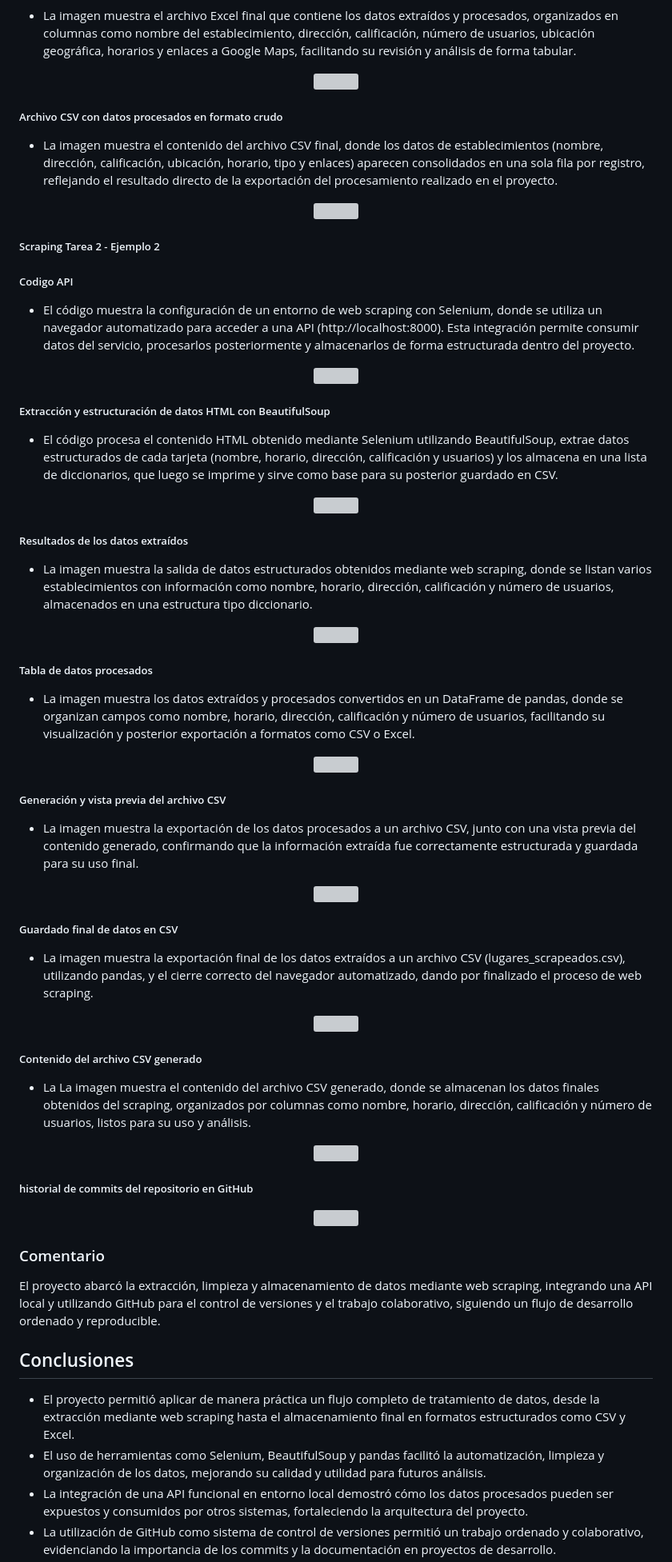
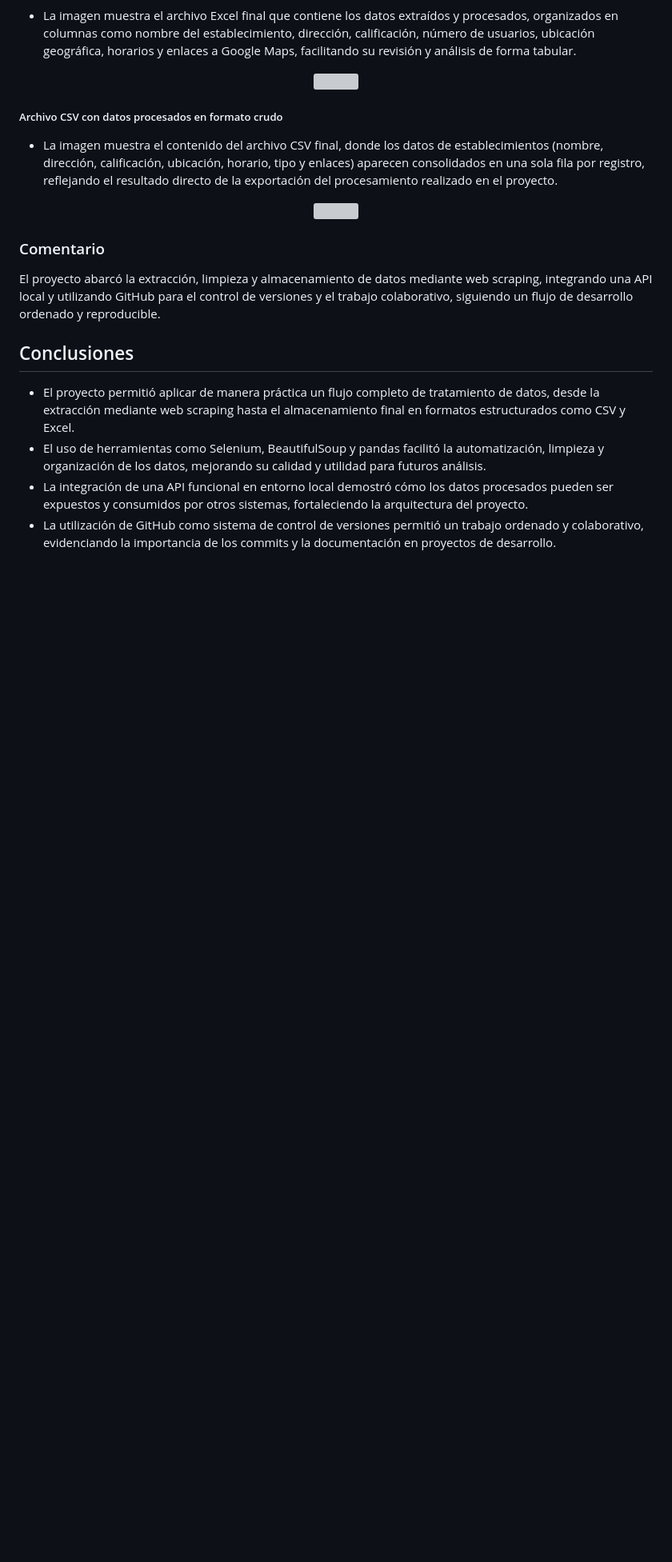
Before and after one commit to DiegoSuntaxi/project2, a Markdown page: README.md, the part around one of its changes. Shown at 80% size. GitHub-like rendering; blank space fills up the shorter version; grey boxes are pictures that could not be loaded.

```diff
--- a/README.md
+++ b/README.md
@@ -129,68 +129,7 @@ Diseñar, construir y desplegar un API funcional, aplicando buenas prácticas de
   <img src="Evidencias/Parte2_17.jpeg" width="500">
 </p>
 
-<h5>Scraping Tarea 2 - Ejemplo 2</h5>
-<h5>Codigo API</h5>
-<ul>
-<li>El código muestra la configuración de un entorno de web scraping con Selenium, donde se utiliza un navegador automatizado para acceder a una API (http://localhost:8000). Esta integración permite consumir datos del servicio, procesarlos posteriormente y almacenarlos de forma estructurada dentro del proyecto.</li>
-</ul>
-<p align="center">
-  <img src="Evidencias/Parte2_1.jpeg" width="500">
 
-</p>
-<h5>Extracción y estructuración de datos HTML con BeautifulSoup</h5>
-<ul>
-<li>El código procesa el contenido HTML obtenido mediante Selenium utilizando BeautifulSoup, extrae datos estructurados de cada tarjeta (nombre, horario, dirección, calificación y usuarios) y los almacena en una lista de diccionarios, que luego se imprime y sirve como base para su posterior guardado en CSV.
-</li>
-</ul>
-<p align="center">
-  <img src="Evidencias/Parte2_2.jpeg" width="500">
-</p>
-<h5>Resultados de los datos extraídos</h5>
-<ul>
-<li>La imagen muestra la salida de datos estructurados obtenidos mediante web scraping, donde se listan varios establecimientos con información como nombre, horario, dirección, calificación y número de usuarios, almacenados en una estructura tipo diccionario.
-</li>
-</ul>
-<p align="center">
-  <img src="Evidencias/Parte2_3.jpeg" width="500">
-</p>
-<h5>Tabla de datos procesados</h5>
-<ul>
-<li>La imagen muestra los datos extraídos y procesados convertidos en un DataFrame de pandas, donde se organizan campos como nombre, horario, dirección, calificación y número de usuarios, facilitando su visualización y posterior exportación a formatos como CSV o Excel.
-</li>
-</ul>
-<p align="center">
-  <img src="Evidencias/Parte2_4.jpeg" width="500">
-</p>
-<h5>Generación y vista previa del archivo CSV</h5>
-<ul>
-<li>La imagen muestra la exportación de los datos procesados a un archivo CSV, junto con una vista previa del contenido generado, confirmando que la información extraída fue correctamente estructurada y guardada para su uso final.
-</li>
-</ul>
-<p align="center">
-  <img src="Evidencias/Parte2_5.jpeg" width="500">
-</p>
-<h5>Guardado final de datos en CSV</h5>
-<ul>
-<li>La imagen muestra la exportación final de los datos extraídos a un archivo CSV (lugares_scrapeados.csv), utilizando pandas, y el cierre correcto del navegador automatizado, dando por finalizado el proceso de web scraping.
-</li>
-</ul>
-<p align="center">
-  <img src="Evidencias/Parte2_6.jpeg" width="500">
-</p>
-<h5>Contenido del archivo CSV generado</h5>
-<ul>
-<li>La La imagen muestra el contenido del archivo CSV generado, donde se almacenan los datos finales obtenidos del scraping, organizados por columnas como nombre, horario, dirección, calificación y número de usuarios, listos para su uso y análisis.
-</li>
-</ul>
-<p align="center">
-  <img src="Evidencias/Parte2_7.jpeg" width="500">
-</p>
-<h5>historial de commits del repositorio en GitHub</h5>
-
-<p align="center">
-  <img src="Evidencias/Parte2_8.png" width="500">
-</p>
 <h3>Comentario</h3>
 <p>
 El proyecto abarcó la extracción, limpieza y almacenamiento de datos mediante web scraping, integrando una API local y utilizando GitHub para el control de versiones y el trabajo colaborativo, siguiendo un flujo de desarrollo ordenado y reproducible.
```
Also changed, not shown: other parts of README.md (+2 -2 lines).
